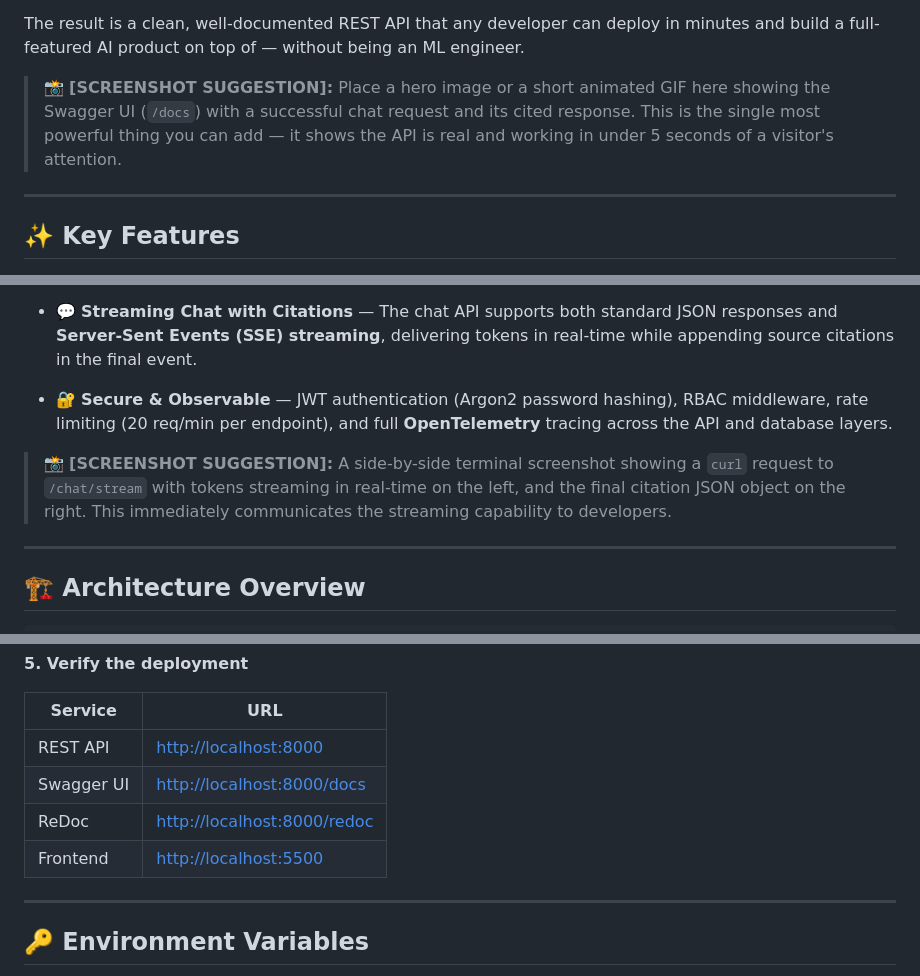
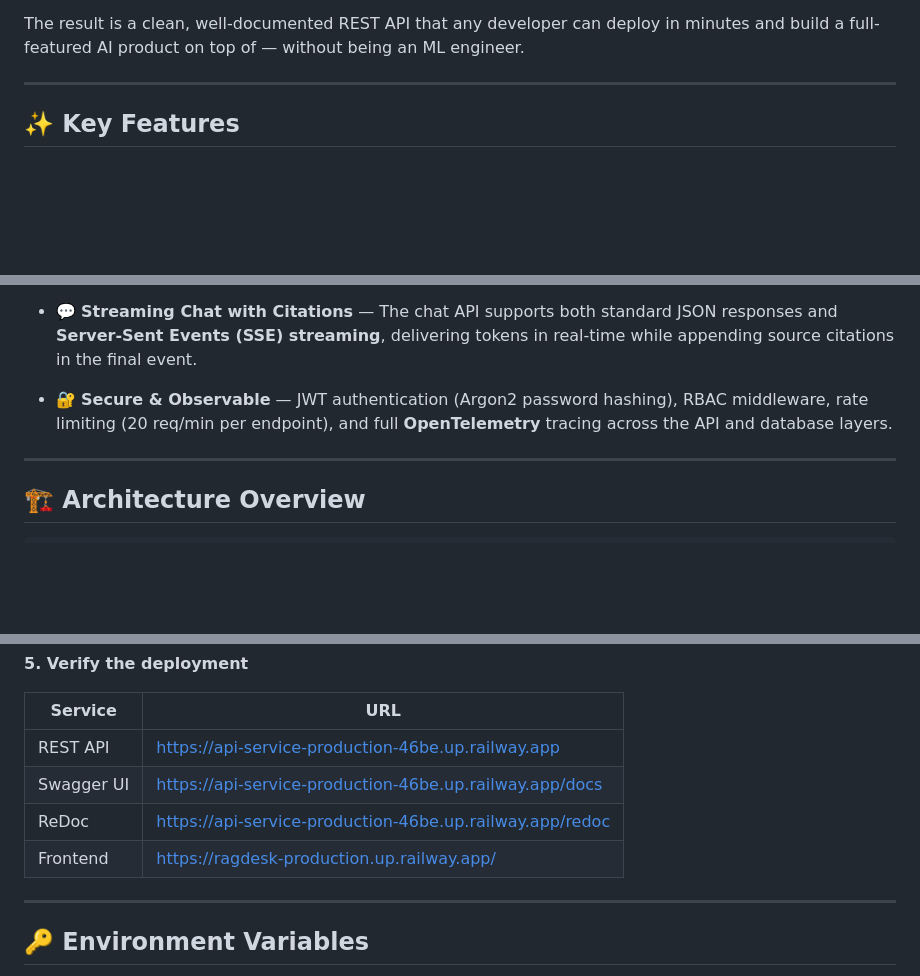
Before and after one commit to mhaiderzeshan/ragdesk, a Markdown page: README.md, 3 parts joined by grey strips. GitHub-like rendering; blank space fills up the shorter version.

Commit message:
update project documentation in README.md

```diff
--- a/README.md
+++ b/README.md
@@ -52,7 +52,6 @@ RAGDesk is a **production-grade, multi-tenant Retrieval-Augmented Generation bac
 
 The result is a clean, well-documented REST API that any developer can deploy in minutes and build a full-featured AI product on top of — without being an ML engineer.
 
-> 📸 **[SCREENSHOT SUGGESTION]:** Place a hero image or a short animated GIF here showing the Swagger UI (`/docs`) with a successful chat request and its cited response. This is the single most powerful thing you can add — it shows the API is real and working in under 5 seconds of a visitor's attention.
 
 ---
 
@@ -67,8 +66,6 @@ The result is a clean, well-documented REST API that any developer can deploy in
 - 💬 **Streaming Chat with Citations** — The chat API supports both standard JSON responses and **Server-Sent Events (SSE) streaming**, delivering tokens in real-time while appending source citations in the final event.
 
 - 🔐 **Secure & Observable** — JWT authentication (Argon2 password hashing), RBAC middleware, rate limiting (20 req/min per endpoint), and full **OpenTelemetry** tracing across the API and database layers.
-
-> 📸 **[SCREENSHOT SUGGESTION]:** A side-by-side terminal screenshot showing a `curl` request to `/chat/stream` with tokens streaming in real-time on the left, and the final citation JSON object on the right. This immediately communicates the streaming capability to developers.
 
 ---
 
@@ -199,10 +196,10 @@ docker-compose exec api alembic upgrade head
 
 | Service | URL |
 |---|---|
-| REST API | [http://localhost:8000](http://localhost:8000) |
-| Swagger UI | [http://localhost:8000/docs](http://localhost:8000/docs) |
-| ReDoc | [http://localhost:8000/redoc](http://localhost:8000/redoc) |
-| Frontend | [http://localhost:5500](http://localhost:5500) |
+| REST API | https://api-service-production-46be.up.railway.app |
+| Swagger UI | https://api-service-production-46be.up.railway.app/docs|
+| ReDoc | https://api-service-production-46be.up.railway.app/redoc|
+| Frontend | https://ragdesk-production.up.railway.app/|
 
 ---
 
```
Also changed, not shown: other parts of README.md (+0 -1 lines).
